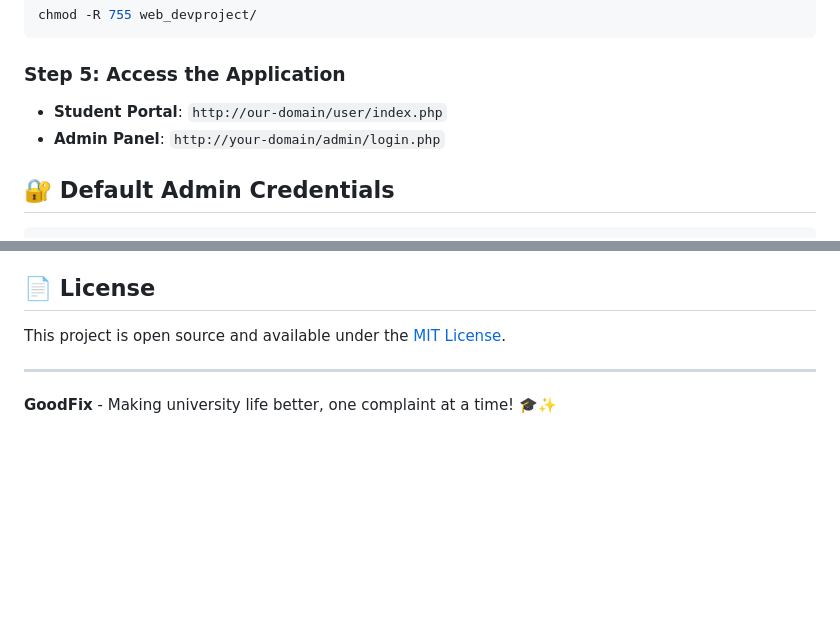
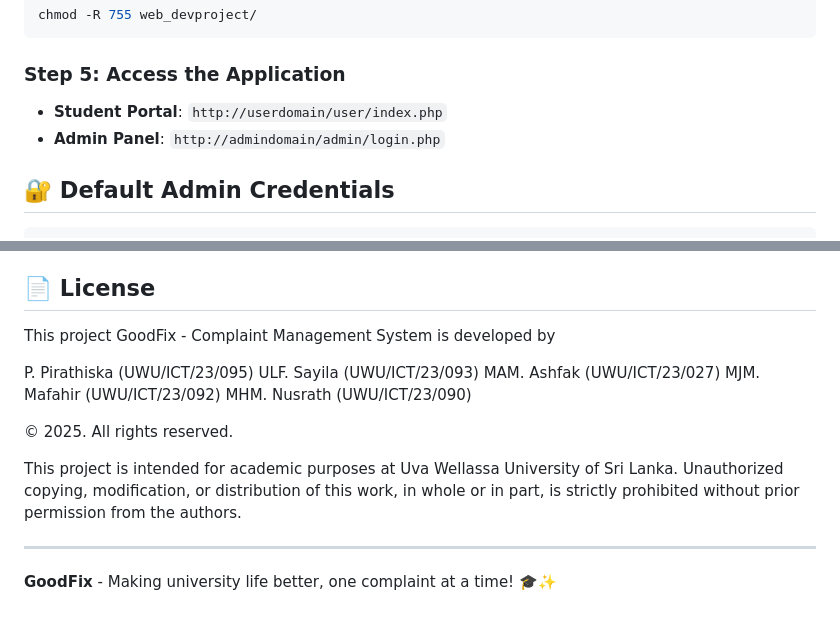
Before and after one commit to nusrathdev/goodfix, a Markdown page: README.md, 2 parts joined by grey strips. GitHub-like rendering; blank space fills up the shorter version.

Commit message:
Update README.md
update: update the license

````diff
--- a/README.md
+++ b/README.md
@@ -96,8 +96,8 @@ chmod -R 755 web_devproject/
 ```
 
 ### Step 5: Access the Application
-- **Student Portal**: `http://our-domain/user/index.php`
-- **Admin Panel**: `http://your-domain/admin/login.php`
+- **Student Portal**: `http://userdomain/user/index.php`
+- **Admin Panel**: `http://admindomain/admin/login.php`
 
 ## 🔐 Default Admin Credentials
 
@@ -217,7 +217,18 @@ ini_set('display_errors', 1);
 
 ## 📄 License
 
-This project is open source and available under the [MIT License](LICENSE).
+This project GoodFix - Complaint Management System is developed by
+
+P. Pirathiska (UWU/ICT/23/095)
+ULF. Sayila (UWU/ICT/23/093)
+MAM. Ashfak (UWU/ICT/23/027)
+MJM. Mafahir (UWU/ICT/23/092)
+MHM. Nusrath (UWU/ICT/23/090)
+
+© 2025. All rights reserved.
+
+This project is intended for academic purposes at Uva Wellassa University of Sri Lanka.
+Unauthorized copying, modification, or distribution of this work, in whole or in part, is strictly prohibited without prior permission from the authors.
 
 ---
 
````
